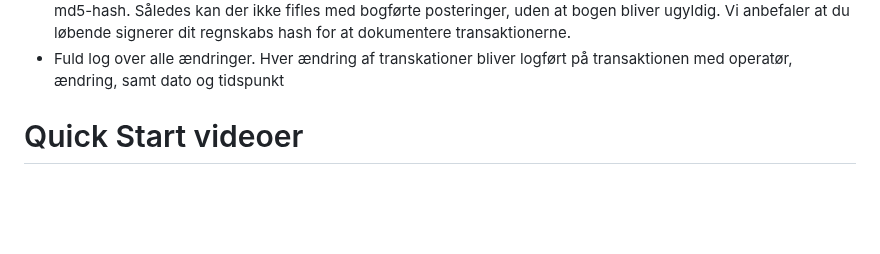
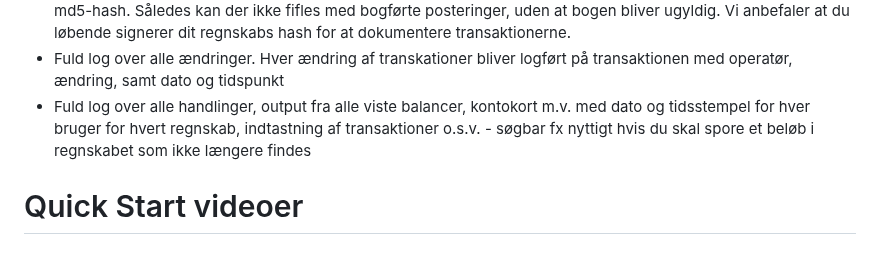
Before and after one commit to n4s-linux/n4s, a Markdown page: README.md, the part around the change. GitHub-like rendering; blank space fills up the shorter version.

Commit message:
Readme opdateret med logning mv

```diff
--- a/README.md
+++ b/README.md
@@ -185,6 +185,7 @@ Funktioner:
 * Simpel Automatisk konsolidering af koncernregnskaber
 * Unik måde at dokumentere regnskabets rigtighed. Bogførte posteringer bliver bogført ála blockchain hvor den næste bogførte transaktion verificerer samtlige tidligere bogførte posteringer ved at inkludere deres samlede md5-hash. Således kan der ikke fifles med bogførte posteringer, uden at bogen bliver ugyldig. Vi anbefaler at du løbende signerer dit regnskabs hash for at dokumentere transaktionerne.
 * Fuld log over alle ændringer. Hver ændring af transkationer bliver logført på transaktionen med operatør, ændring, samt dato og tidspunkt
+* Fuld log over alle handlinger, output fra alle viste balancer, kontokort m.v. med dato og tidsstempel for hver bruger for hvert regnskab, indtastning af transaktioner o.s.v. - søgbar fx nyttigt hvis du skal spore et beløb i regnskabet som ikke længere findes
 
 # Quick Start videoer
 ## Oprettelse af åbningsbalance
```
